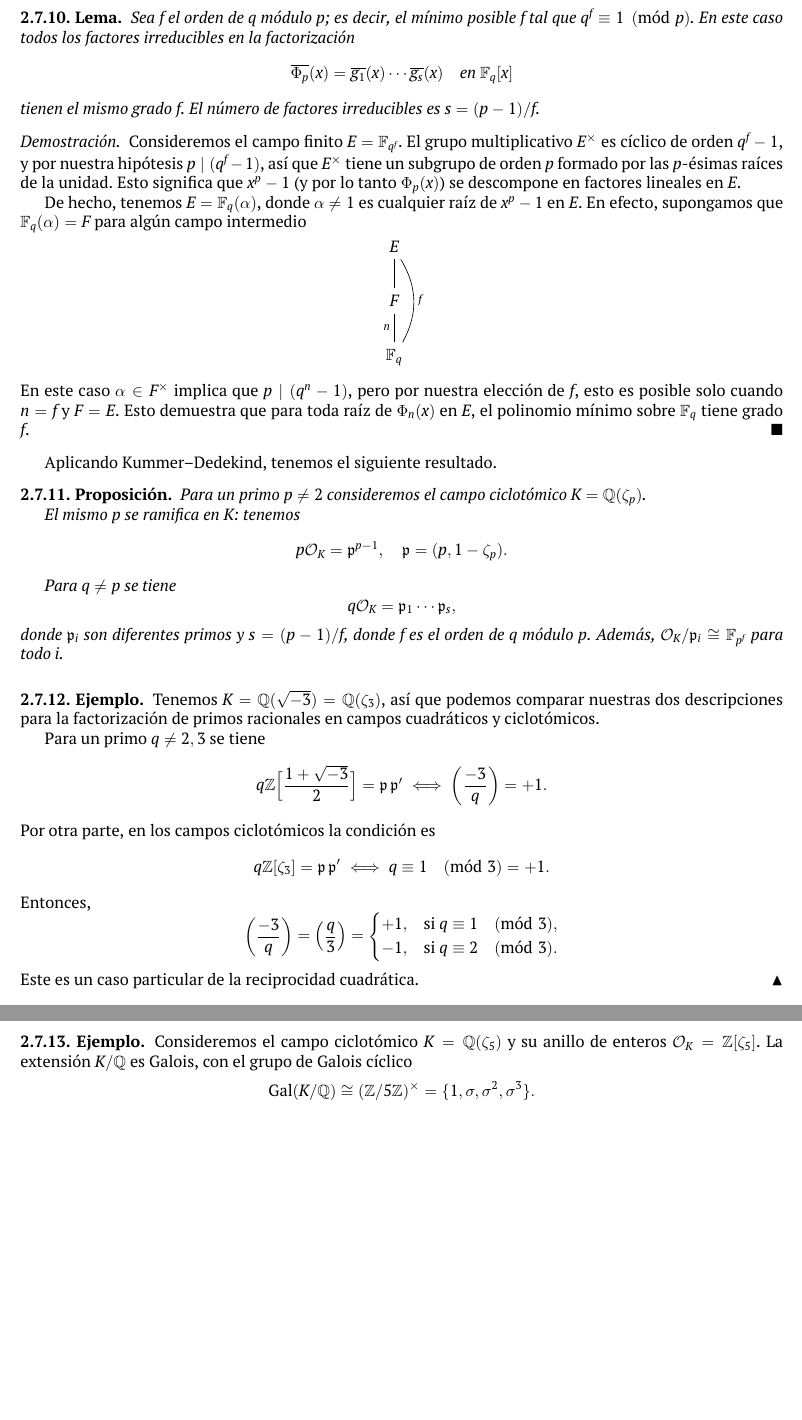
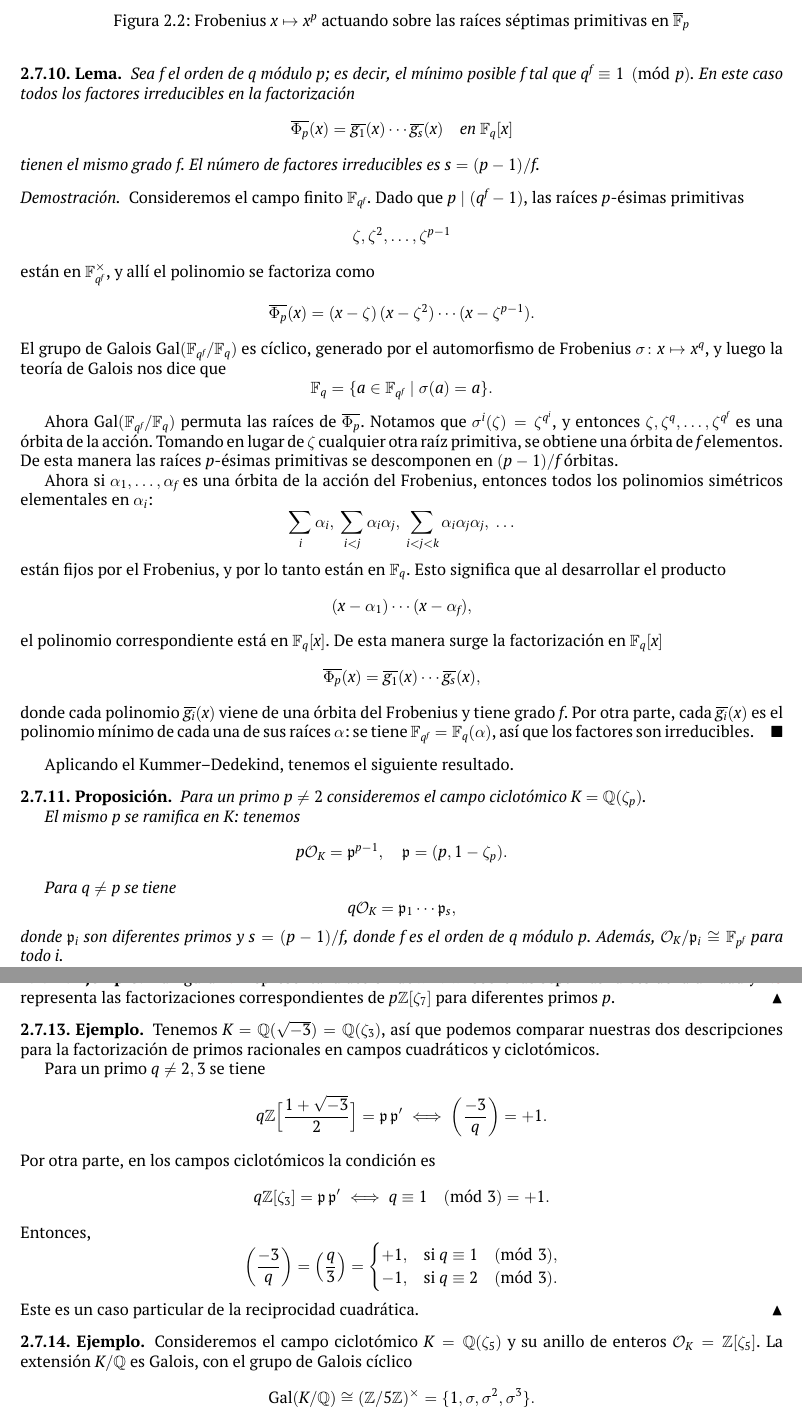
Before and after one commit to alexey-beshenov/cimat-tna, a LaTeX book (tna.tex, which reads 2-ideales.tex): two parts of pages 69 and 71 of 102 before the commit and two parts of pages 69 and 71 of 103 after it, joined at a grey line, cut at the place of the change, the shorter picture padded with empty space. Compiled offline with XeLaTeX.

Commit message:
Clarify Frobenius action

```diff
--- a/2-ideales.tex
+++ b/2-ideales.tex
@@ -1987,25 +1987,42 @@ Pero no cualquier factorización es posible.
   $s = (p-1)/f$.
 
   \begin{proof}
-    Consideremos el campo finito $E = \FF_{q^f}$. El grupo multiplicativo
-    $E^\times$ es cíclico de orden $q^f - 1$, y por nuestra hipótesis
-    $p \mid (q^f - 1)$, así que $E^\times$ tiene un subgrupo de orden $p$
-    formado por las $p$-ésimas raíces de la unidad. Esto significa que $x^p - 1$
-    (y por lo tanto $\Phi_p (x)$) se descompone en factores lineales en $E$.
-
-    De hecho, tenemos $E = \FF_q (\alpha)$, donde $\alpha \ne 1$ es cualquier
-    raíz de $x^p - 1$ en $E$. En efecto, supongamos que $\FF_q (\alpha) = F$
-    para algún campo intermedio
-    \[ \begin{tikzcd}
-      E \ar[-]{d} \ar[-,bend left=30]{dd}{f} \\
-      F \ar[-]{d}[swap]{n} \\
-      \FF_q
-    \end{tikzcd} \]
-    En este caso $\alpha \in F^\times$ implica que $p \mid (q^n - 1)$, pero por
-    nuestra elección de $f$, esto es posible solo cuando $n = f$ y $F = E$. Esto
-    demuestra que para toda raíz de $\Phi_n (x)$ en $E$, el polinomio mínimo
-    sobre $\FF_q$ tiene grado $f$.
+    Consideremos el campo finito $\FF_{q^f}$. Dado que $p \mid (q^f - 1)$,
+    las raíces $p$-ésimas primitivas
+    $$\zeta, \zeta^2, \ldots, \zeta^{p-1}$$
+    están en $\FF_{q^f}^\times$, y allí el polinomio se factoriza como
+    \[ \overline{\Phi_p} (x) =
+       (x - \zeta)\,(x - \zeta^2)\cdots (x - \zeta^{p-1}). \]
+    El grupo de Galois $\Gal (\FF_{q^f}/\FF_q)$ es cíclico, generado por
+    el automorfismo de Frobenius $\sigma\colon x \mapsto x^q$, y luego la teoría
+    de Galois nos dice que
+    $$\FF_q = \{ a \in \FF_{q^f} \mid \sigma (a) = a \}.$$
+
+    Ahora $\Gal (\FF_{q^f}/\FF_q)$ permuta las raíces de $\overline{\Phi_p}$.
+    Notamos que $\sigma^i (\zeta) = \zeta^{q^i}$, y entonces
+    $\zeta, \zeta^q, \ldots, \zeta^{q^f}$ es una órbita de la acción. Tomando en
+    lugar de $\zeta$ cualquier otra raíz primitiva, se obtiene una órbita
+    de $f$ elementos. De esta manera las raíces $p$-ésimas primitivas se
+    descomponen en $(p-1)/f$ órbitas.
+
+    Ahora si $\alpha_1,\ldots,\alpha_f$ es una órbita de la acción del
+    Frobenius, entonces todos los polinomios simétricos elementales
+    en $\alpha_i$:
+    \[ \sum_i \alpha_i, ~
+       \sum_{i < j} \alpha_i \alpha_j, ~
+       \sum_{i < j < k} \alpha_i \alpha_j \alpha_j, ~
+       \ldots \]
+    están fijos por el Frobenius, y por lo tanto están en $\FF_q$.
+    Esto significa que al desarrollar el producto
+    $$(x - \alpha_1)\cdots (x - \alpha_f),$$
+    el polinomio correspondiente está en $\FF_q [x]$. De esta manera surge
+    la factorización en $\FF_q [x]$
+    $$\overline{\Phi_p} (x) = \overline{g_1} (x) \cdots \overline{g_s} (x),$$
+    donde cada polinomio $\overline{g_i} (x)$ viene de una órbita del Frobenius
+    y tiene grado $f$.
+    Por otra parte, cada $\overline{g_i} (x)$ es el polinomio mínimo de cada una
+    de sus raíces $\alpha$: se tiene $\FF_{q^f} = \FF_q (\alpha)$, así que los
+    factores son irreducibles.
   \end{proof}
 \end{lema}
 
-Aplicando Kummer--Dedekind, tenemos el siguiente resultado.
@@ -2012,3 +2034,8 @@ Aplicando Kummer--Dedekind, tenemos el siguiente resultado.
+  \caption{Frobenius $x \mapsto x^p$ actuando sobre las raíces séptimas primitivas en $\overline{\FF}_p$}
+  \label{fig:frobenius-sobre-septimas-raices}
+\end{figure}
+
+Aplicando el Kummer--Dedekind, tenemos el siguiente resultado.
 
 \begin{proposicion}
   Para un primo $p \ne 2$ consideremos el campo ciclotómico $K = \QQ (\zeta_p)$.
@@ -2093,7 +2120,15 @@ Aplicando Kummer--Dedekind, tenemos el siguiente resultado.
   \end{center}
 
   \caption{Factorización de $p\O_K$ para $K = \QQ (\zeta_7)$}
+  \label{fig:factorizacion-en-Q-zeta-7}
 \end{figure}
+
+\begin{ejemplo}
+  La figura \ref{fig:frobenius-sobre-septimas-raices} representa la acción
+  de $x \mapsto x^p$ sobre las séptimas raíces de la unidad y
+  \ref{fig:factorizacion-en-Q-zeta-7} representa las factorizaciones
+  correspondientes de $p \ZZ [\zeta_7]$ para diferentes primos $p$.
+\end{ejemplo}
 
 \begin{ejemplo}
   Tenemos $K = \QQ (\sqrt{-3}) = \QQ (\zeta_3)$, así que podemos comparar
```
Also changed, not shown: 2-ideales.tex (5 more changed lines).
